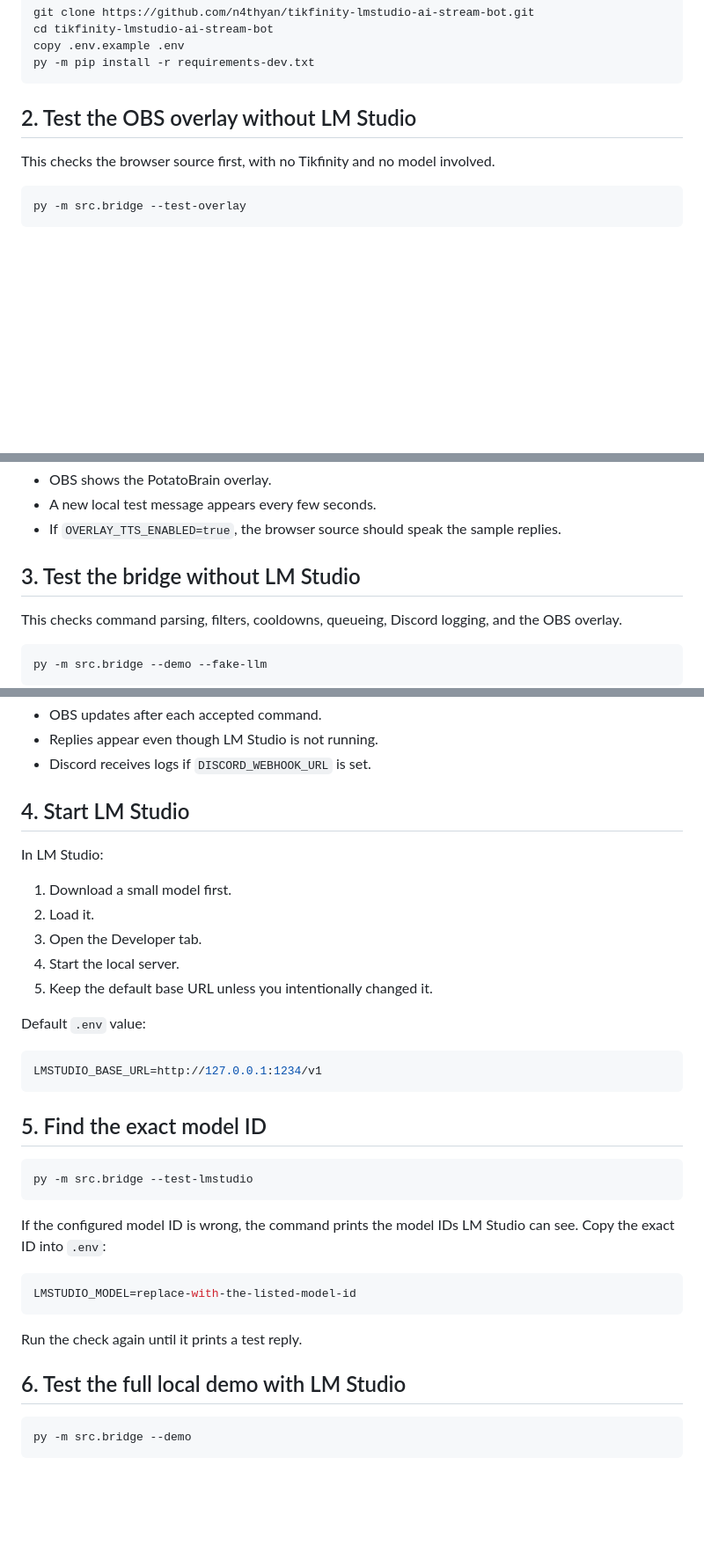
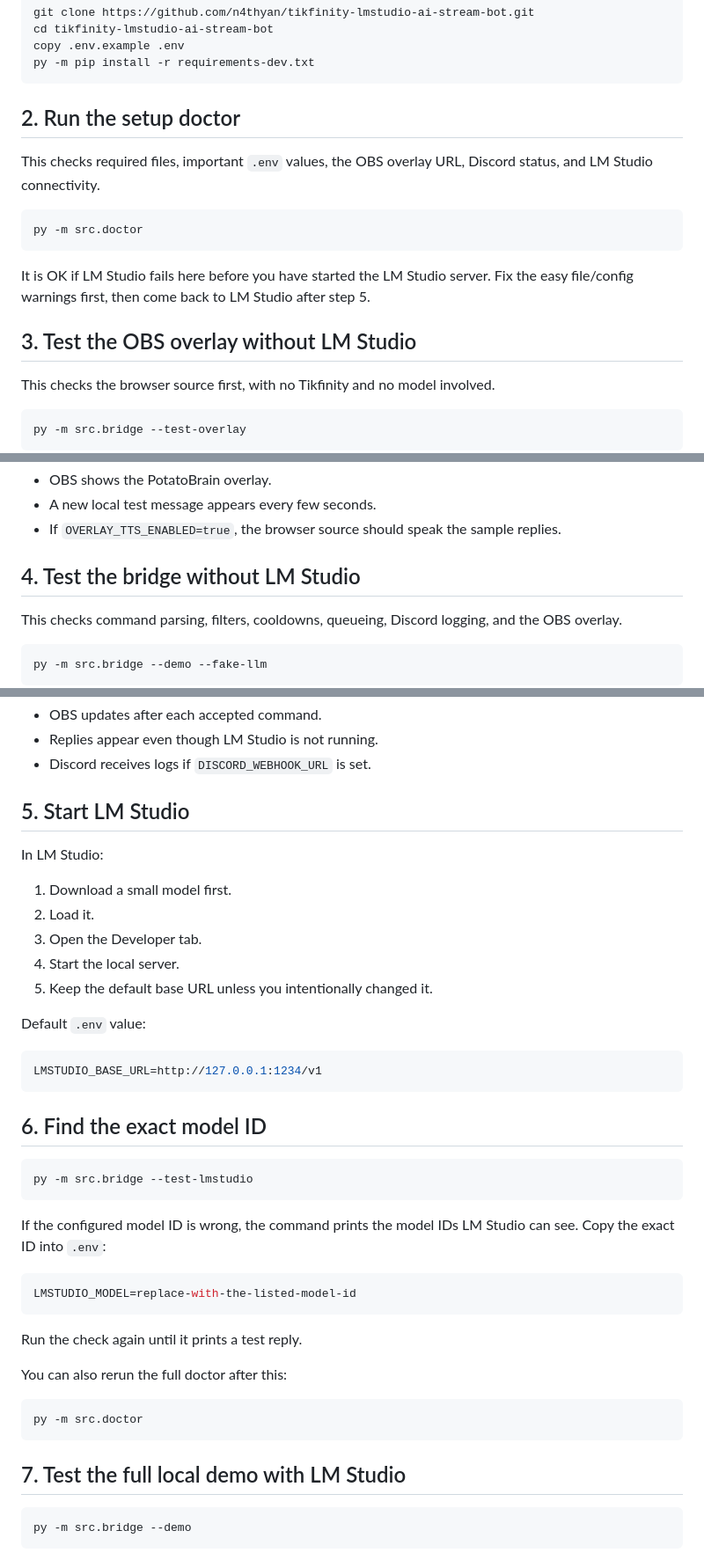
Before and after one commit to n4thyan/tikfinity-lmstudio-ai-stream-bot, a Markdown page: docs/setup-and-test.md, 3 parts joined by grey strips. Shown at 88% size. Rendered like a GitHub page; blank space fills up the shorter version.

Commit message:
Add doctor command to setup checklist

````diff
--- a/docs/setup-and-test.md
+++ b/docs/setup-and-test.md
@@ -11,7 +11,17 @@ copy .env.example .env
 py -m pip install -r requirements-dev.txt
 ```
 
-## 2. Test the OBS overlay without LM Studio
+## 2. Run the setup doctor
+
+This checks required files, important `.env` values, the OBS overlay URL, Discord status, and LM Studio connectivity.
+
+```powershell
+py -m src.doctor
+```
+
+It is OK if LM Studio fails here before you have started the LM Studio server. Fix the easy file/config warnings first, then come back to LM Studio after step 5.
+
+## 3. Test the OBS overlay without LM Studio
 
 This checks the browser source first, with no Tikfinity and no model involved.
 
@@ -31,7 +41,7 @@ Expected result:
 - A new local test message appears every few seconds.
 - If `OVERLAY_TTS_ENABLED=true`, the browser source should speak the sample replies.
 
-## 3. Test the bridge without LM Studio
+## 4. Test the bridge without LM Studio
 
 This checks command parsing, filters, cooldowns, queueing, Discord logging, and the OBS overlay.
 
@@ -55,7 +65,7 @@ Expected result:
 - Replies appear even though LM Studio is not running.
 - Discord receives logs if `DISCORD_WEBHOOK_URL` is set.
 
-## 4. Start LM Studio
+## 5. Start LM Studio
 
 In LM Studio:
 
@@ -71,7 +81,7 @@ Default `.env` value:
 LMSTUDIO_BASE_URL=http://127.0.0.1:1234/v1
 ```
 
-## 5. Find the exact model ID
+## 6. Find the exact model ID
 
 ```powershell
 py -m src.bridge --test-lmstudio
@@ -85,7 +95,13 @@ LMSTUDIO_MODEL=replace-with-the-listed-model-id
 
 Run the check again until it prints a test reply.
 
-## 6. Test the full local demo with LM Studio
+You can also rerun the full doctor after this:
+
+```powershell
+py -m src.doctor
+```
+
+## 7. Test the full local demo with LM Studio
 
 ```powershell
 py -m src.bridge --demo
````
Also changed, not shown: other parts of docs/setup-and-test.md (+4 -4 lines).
